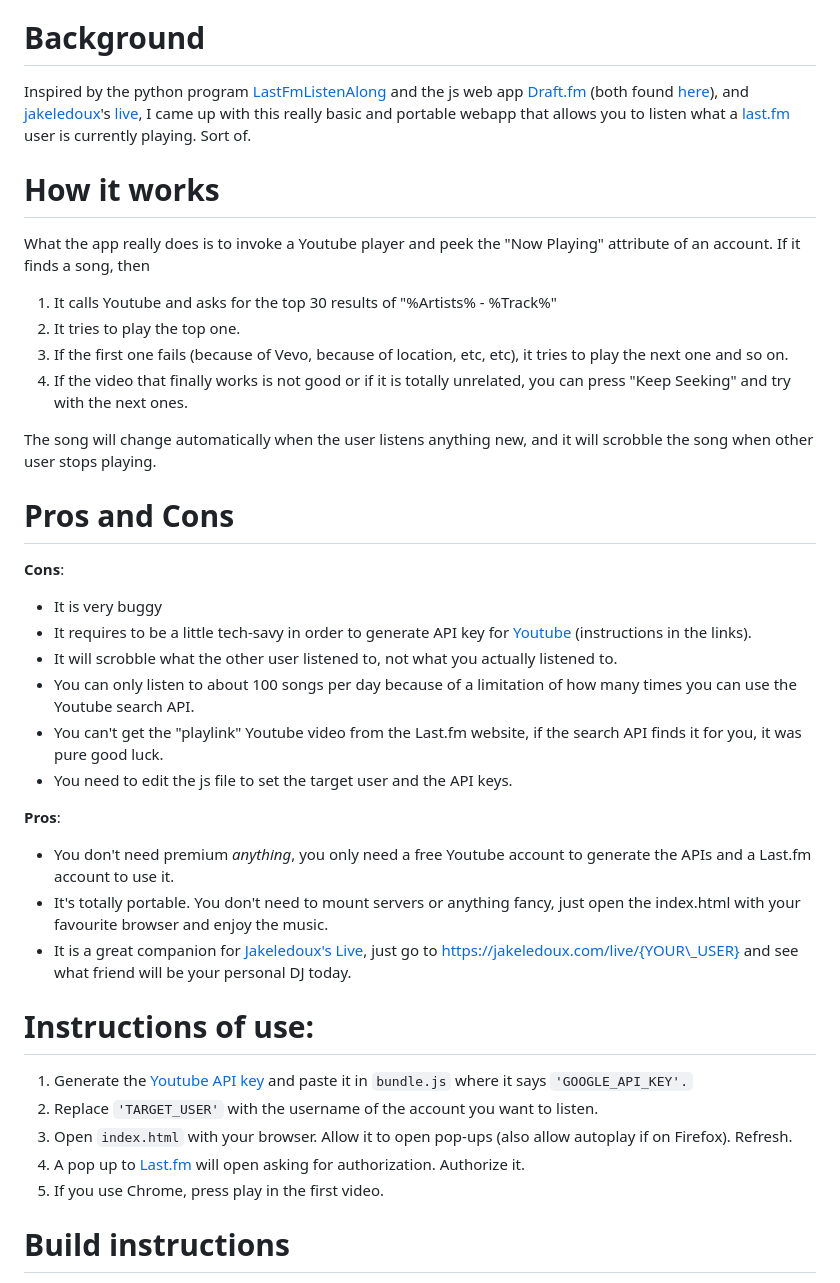
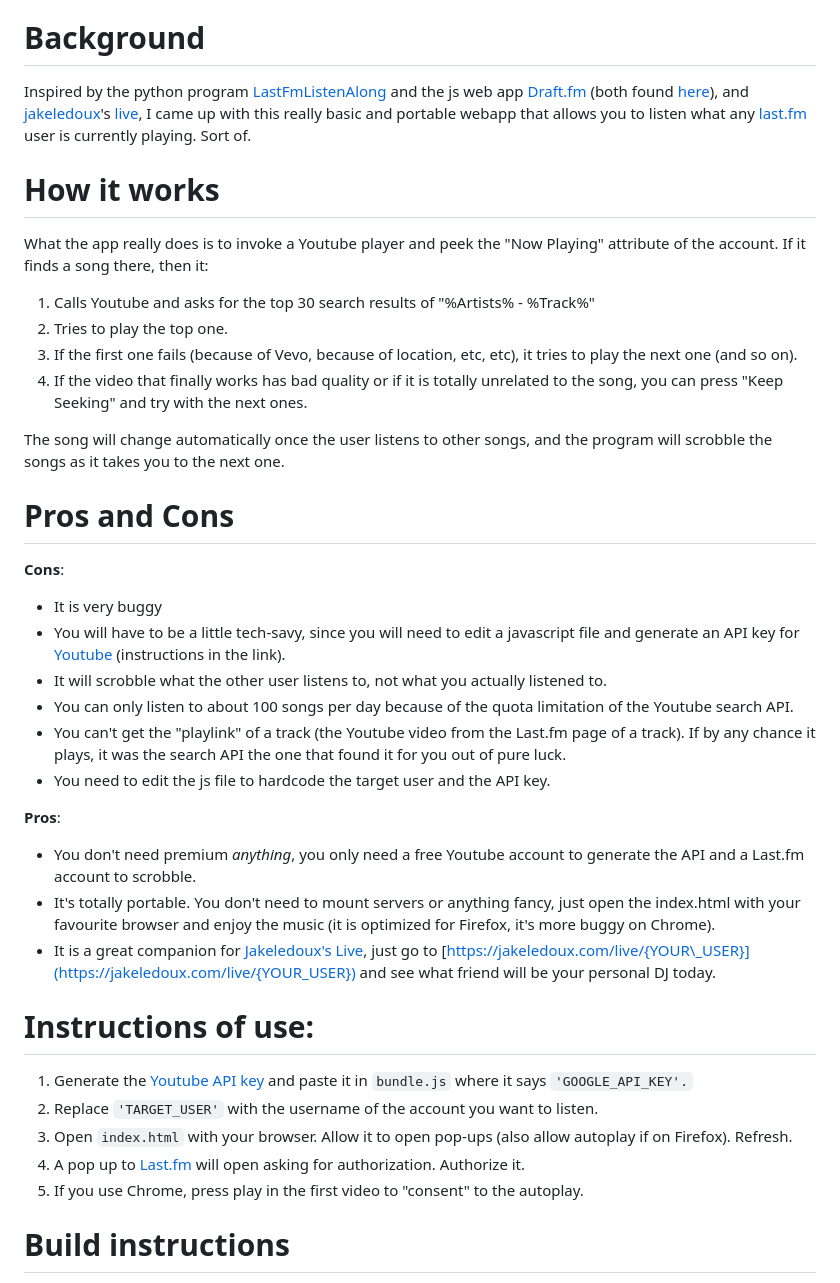
Before and after one commit to salazarbarrera/ListenAlongJS, a Markdown page: README.md, the part around the change. Rendered like a GitHub page.

Commit message:
Update README.md
Typos

```diff
--- a/README.md
+++ b/README.md
@@ -2,33 +2,33 @@
 A web app for listening what another Last.fm user is playing with Youtube
 
 # Background
-Inspired by the python program [LastFmListenAlong](https://github.com/Hexalyse/LastFmListenAlong) and the js web app [Draft.fm](https://tmthornhill.github.io/draft.html) (both found [here](https://www.reddit.com/r/lastfm/comments/b06wql/how_to_listen_along_a_lastfm_user_on_spotify/)), and [jakeledoux](https://github.com/jakeledoux)'s [live](https://github.com/jakeledoux/live), I came up with this really basic and portable webapp that allows you to listen what a [last.fm](https://last.fm) user is currently playing. Sort of.
+Inspired by the python program [LastFmListenAlong](https://github.com/Hexalyse/LastFmListenAlong) and the js web app [Draft.fm](https://tmthornhill.github.io/draft.html) (both found [here](https://www.reddit.com/r/lastfm/comments/b06wql/how_to_listen_along_a_lastfm_user_on_spotify/)), and [jakeledoux](https://github.com/jakeledoux)'s [live](https://github.com/jakeledoux/live), I came up with this really basic and portable webapp that allows you to listen what any [last.fm](https://last.fm) user is currently playing. Sort of.
 
 # How it works
-What the app really does is to invoke a Youtube player and peek the "Now Playing" attribute of an account. If it finds a song, then
+What the app really does is to invoke a Youtube player and peek the "Now Playing" attribute of the account. If it finds a song there, then it:
 
-1. It calls Youtube and asks for the top 30 results of "%Artists% - %Track%"
-2. It tries to play the top one.
-3. If the first one fails (because of Vevo, because of location, etc, etc), it tries to play the next one and so on.
-4. If the video that finally works is not good or if it is totally unrelated, you can press "Keep Seeking" and try with the next ones.
+1. Calls Youtube and asks for the top 30 search results of "%Artists% - %Track%"
+2. Tries to play the top one.
+3. If the first one fails (because of Vevo, because of location, etc, etc), it tries to play the next one (and so on).
+4. If the video that finally works has bad quality or if it is totally unrelated to the song, you can press "Keep Seeking" and try with the next ones.
 
-The song will change automatically when the user listens anything new, and it will scrobble the song when other user stops playing.
+The song will change automatically once the user listens to other songs, and the program will scrobble the songs as it takes you to the next one.
 
 # Pros and Cons
  **Cons**:
 
 * It is very buggy
-* It requires to be a little tech-savy in order to generate API key for [Youtube](https://developers.google.com/youtube/v3/getting-started) (instructions in the links).
-* It will scrobble what the other user listened to, not what you actually listened to.
-* You can only listen to about 100 songs per day because of a limitation of how many times you can use the Youtube search API.
-* You can't get the "playlink" Youtube video from the Last.fm website, if the search API finds it for you, it was pure good luck.
-* You need to edit the js file to set the target user and the API keys.
+* You will have to be a little tech-savy, since you will need to edit a javascript file and generate an API key for [Youtube](https://developers.google.com/youtube/v3/getting-started) (instructions in the link).
+* It will scrobble what the other user listens to, not what you actually listened to.
+* You can only listen to about 100 songs per day because of the quota limitation of the Youtube search API.
+* You can't get the "playlink" of a track (the Youtube video from the Last.fm page of a track). If by any chance it plays, it was the search API the one that found it for you out of pure luck.
+* You need to edit the js file to hardcode the target user and the API key.
 
 **Pros**:
 
-* You don't need premium *anything*, you only need a free Youtube account to generate the APIs and a Last.fm account to use it.
-* It's totally portable. You don't need to mount servers or anything fancy, just open the index.html with your favourite browser and enjoy the music.
-* It is a great companion for [Jakeledoux's Live](https://jakeledoux.com/live/fuestra), just go to https://jakeledoux.com/live/{YOUR\_USER} and see what friend will be your personal DJ today.
+* You don't need premium *anything*, you only need a free Youtube account to generate the API and a Last.fm account to scrobble.
+* It's totally portable. You don't need to mount servers or anything fancy, just open the index.html with your favourite browser and enjoy the music (it is optimized for Firefox, it's more buggy on Chrome).
+* It is a great companion for [Jakeledoux's Live](https://jakeledoux.com/live/fuestra), just go to [https://jakeledoux.com/live/{YOUR\_USER}](https://jakeledoux.com/live/{YOUR_USER}) and see what friend will be your personal DJ today.
 
 # Instructions of use:
 
@@ -36,7 +36,7 @@ The song will change automatically when the user listens anything new, and it wi
 2. Replace `'TARGET_USER'` with the username of the account you want to listen.
 3. Open `index.html` with your browser. Allow it to open pop-ups (also allow autoplay if on Firefox). Refresh.
 4. A pop up to [Last.fm](https://Last.fm) will open asking for authorization. Authorize it.
-5. If you use Chrome, press play in the first video.
+5. If you use Chrome, press play in the first video to "consent" to the autoplay.
 
 # Build instructions
 The bundles are made with [Browserify](https://browserify.org/).
```
